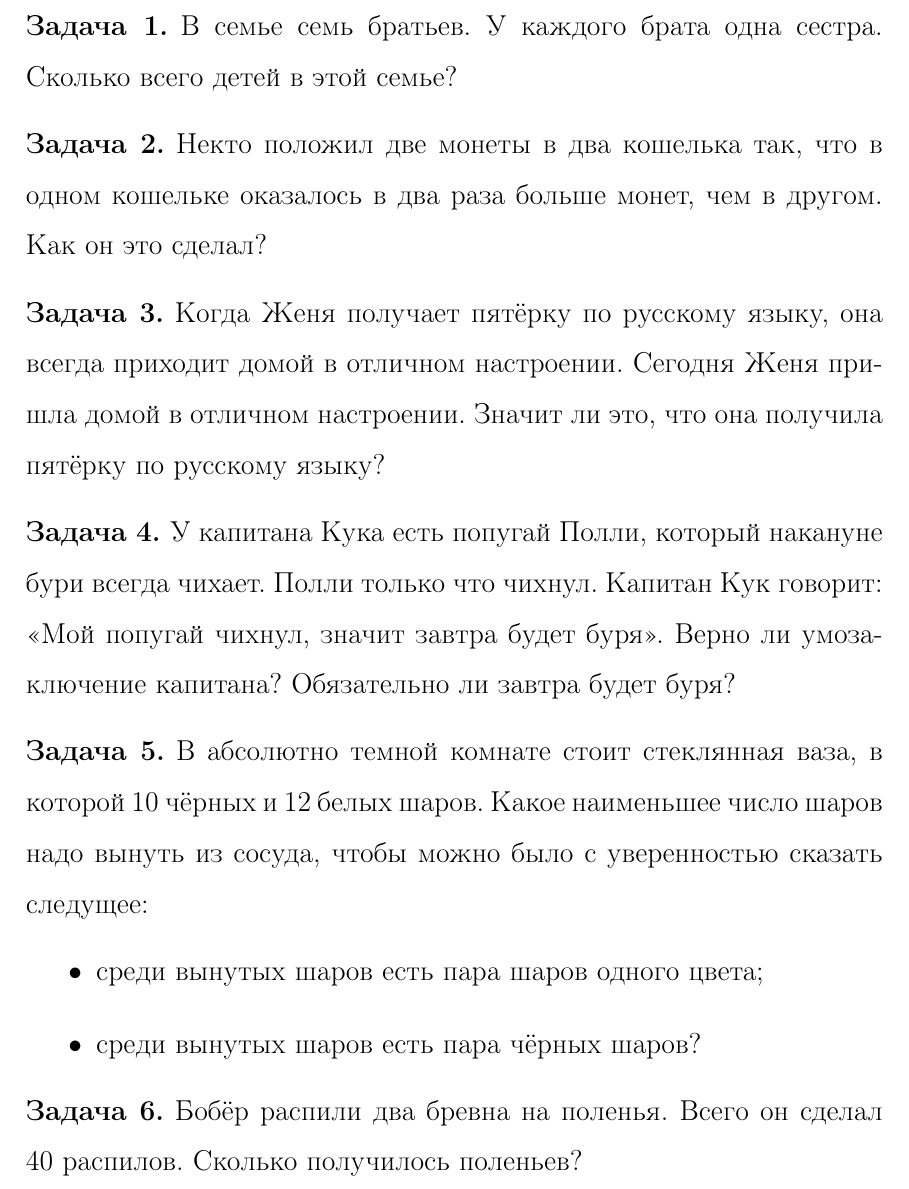
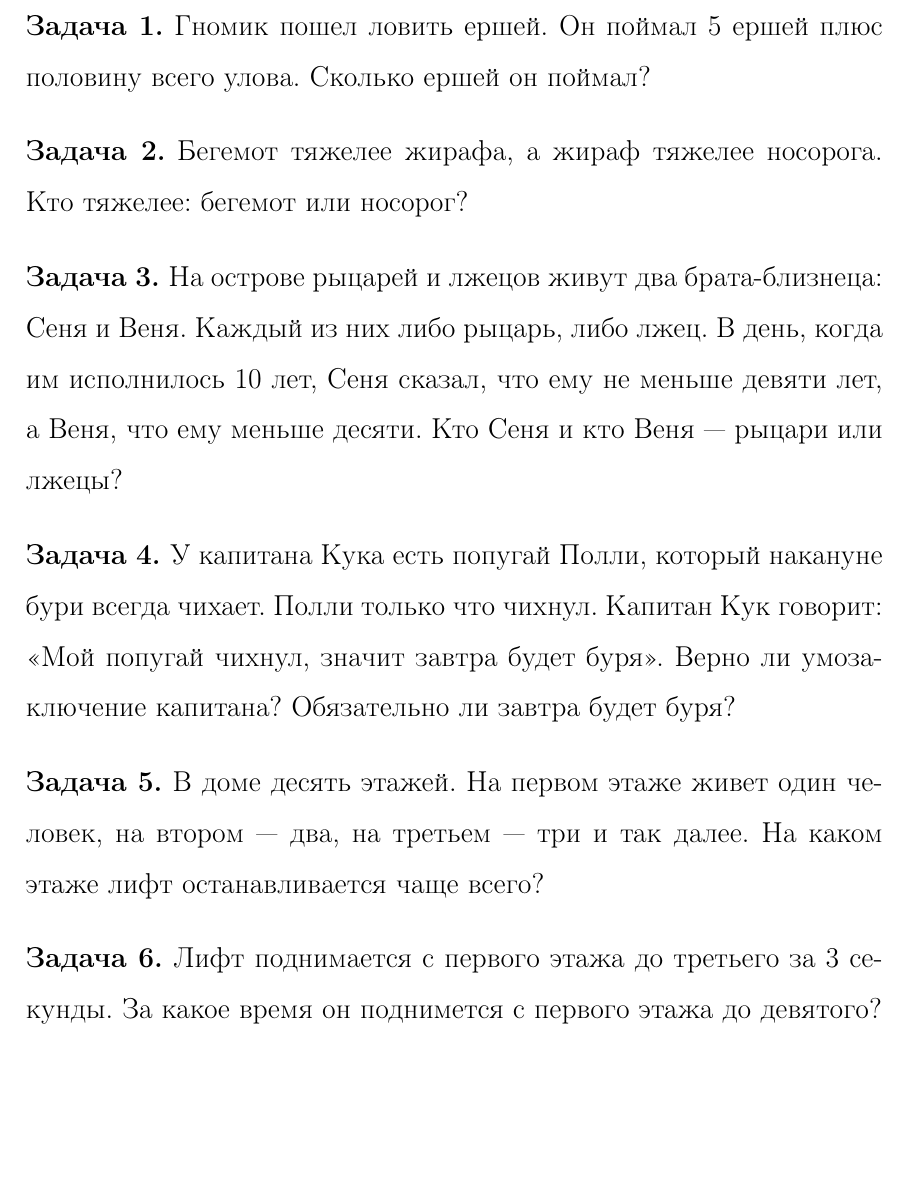
Before and after one commit to beliaevs/latex_docs, a LaTeX document (warmup_problems.tex): part of the page, cut at the place of the change, the shorter picture padded with empty space. Compiled offline with pdfLaTeX.

Commit message:
Change tasks to real warmup

```diff
--- a/warmup_problems.tex
+++ b/warmup_problems.tex
@@ -15,18 +15,18 @@
 \begin{document}
 
 \begin{task}
-    В семье семь братьев. У каждого брата одна сестра. Сколько всего детей в этой семье?
+   Гномик пошел ловить ершей. Он поймал 5 ершей плюс половину всего улова. Сколько ершей он поймал?
 \end{task}
 
 \begin{task}
-    Некто положил две монеты в два кошелька так, что в одном кошельке оказалось в два раза больше монет,
-    чем в другом. Как он это сделал?
+    Бегемот тяжелее жирафа, а жираф тяжелее носорога. Кто тяжелее: бегемот или носорог?
 \end{task}
 
 \begin{task}
-Когда Женя получает пятёрку по русскому языку, она всегда приходит домой в отличном настроении.
-Сегодня Женя пришла домой в отличном настроении. Значит ли это, что
-она получила пятёрку по русскому языку?
+На острове рыцарей и лжецов живут два брата-близнеца: Сеня и Веня. Каждый из них
+либо рыцарь, либо лжец. В день, когда им исполнилось 10 лет, Сеня сказал, что
+ему не меньше девяти лет, а Веня, что ему меньше десяти. Кто Сеня и кто Веня --- рыцари
+или лжецы?
 \end{task}
 
 \begin{task}
@@ -36,17 +36,11 @@
 \end{task}
 
 \begin{task}
-    В абсолютно темной комнате стоит стеклянная ваза, в которой 10 чёрных и 12 белых шаров.
-    Какое наименьшее число шаров надо вынуть из сосуда, чтобы можно было с уверенностью
-    сказать следущее:
-    \begin{itemize}
-        \item среди вынутых шаров есть пара шаров одного цвета;
-        \item среди вынутых шаров есть пара чёрных шаров?
-    \end{itemize}
+   В доме десять этажей. На первом этаже живет один человек, на втором --- два, на третьем --- три
+   и так далее. На каком этаже лифт останавливается чаще всего?
 \end{task}
 
 \begin{task}
-    Бобёр распили два бревна на поленья. Всего он сделал 40 распилов.
-    Сколько получилось поленьев?
+    Лифт поднимается с первого этажа до третьего за 3 секунды. За какое время он поднимется с первого этажа до девятого?
 \end{task}
 \end{document}
```
